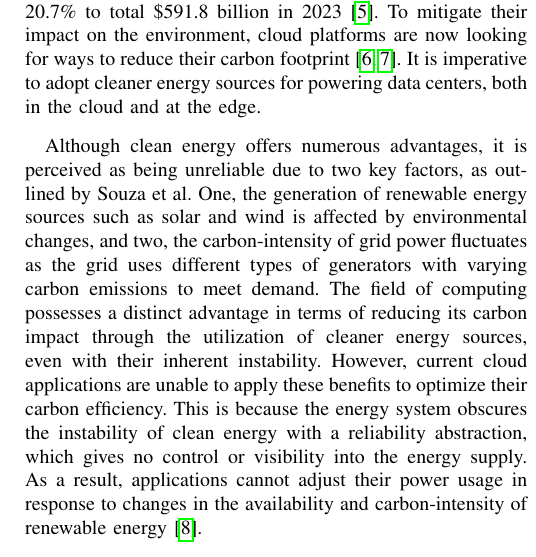
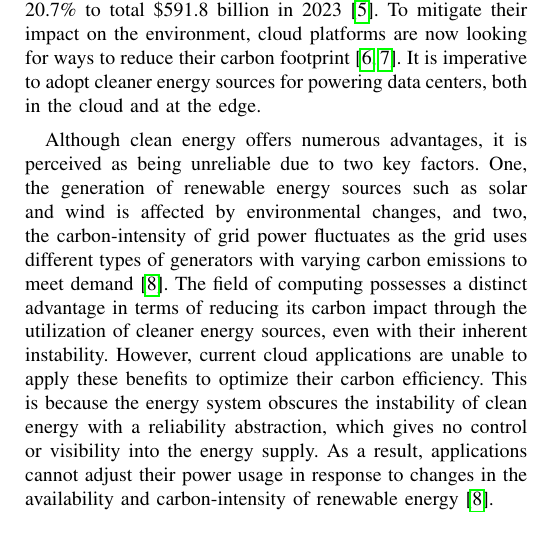
Before and after one commit to marvin-steinke/ds-project, a LaTeX paper (documents/paper/main.tex, which reads documents/paper/sections/introduction.tex): part of one column of page 1 of 2, cut so that both start at the same text. Compiled offline with pdfLaTeX; a missing font is replaced by an installed copy or a similar font; a LaTeX package or settings file that is missing is left out.

Commit message:
changed citations of souza

```diff
--- a/documents/paper/sections/introduction.tex
+++ b/documents/paper/sections/introduction.tex
@@ -24,19 +24,18 @@ imperative to adopt cleaner energy sources for powering data centers, both in
 the cloud and at the edge. \medskip
 
 Although clean energy offers numerous advantages, it is perceived as being
-unreliable due to two key factors, as outlined by Souza et al.
-One, the generation of renewable energy sources such as solar and wind is
-affected by environmental changes, and two, the carbon-intensity of grid power
-fluctuates as the grid uses different types of generators with varying carbon
-emissions to meet demand. The field of computing possesses a distinct advantage
-in terms of reducing its carbon impact through the utilization of cleaner energy
-sources, even with their inherent instability. However, current cloud
-applications are unable to apply these benefits to optimize their carbon
-efficiency. This is because the energy system obscures the instability of clean
-energy with a reliability abstraction, which gives no control or visibility into
-the energy supply. As a result, applications cannot adjust their power usage in
-response to changes in the availability and carbon-intensity of renewable
-energy \cite{souza2023}.
+unreliable due to two key factors. One, the generation of renewable energy
+sources such as solar and wind is affected by environmental changes, and two,
+the carbon-intensity of grid power fluctuates as the grid uses different types
+of generators with varying carbon emissions to meet demand \cite{souza2023}. The
+field of computing possesses a distinct advantage in terms of reducing its
+carbon impact through the utilization of cleaner energy sources, even with their
+inherent instability. However, current cloud applications are unable to apply
+these benefits to optimize their carbon efficiency. This is because the energy
+system obscures the instability of clean energy with a reliability abstraction,
+which gives no control or visibility into the energy supply. As a result,
+applications cannot adjust their power usage in response to changes in the
+availability and carbon-intensity of renewable energy \cite{souza2023}.
 
 Souza et al. \cite{souza2023} proposed a solution to this issue by creating an
 \enquote{Ecovisor}, which virtualises the energy system and provides
```
